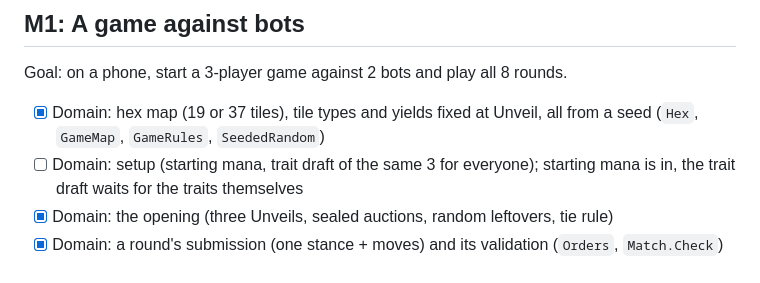
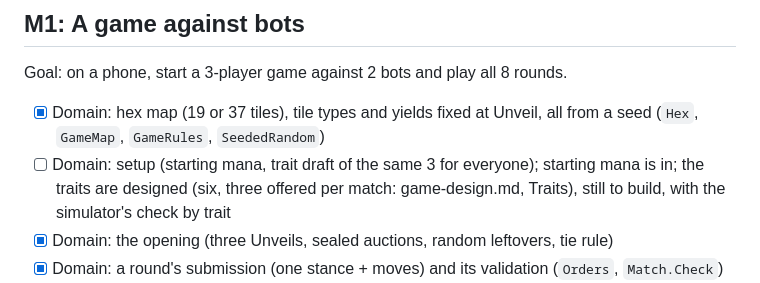
Before and after one commit to bisforboman/Spellbound, a Markdown page: docs/roadmap.md, the part around the change. Rendered like a GitHub page.

```diff
--- a/docs/roadmap.md
+++ b/docs/roadmap.md
@@ -31,8 +31,8 @@ Goal: on a phone, start a 3-player game against 2 bots and play all 8 rounds.
 
 - [x] Domain: hex map (19 or 37 tiles), tile types and yields fixed at Unveil, all from a seed (`Hex`, `GameMap`,
   `GameRules`, `SeededRandom`)
-- [ ] Domain: setup (starting mana, trait draft of the same 3 for everyone); starting mana is in, the trait draft waits
-  for the traits themselves
+- [ ] Domain: setup (starting mana, trait draft of the same 3 for everyone); starting mana is in; the traits are
+  designed (six, three offered per match: game-design.md, Traits), still to build, with the simulator's check by trait
 - [x] Domain: the opening (three Unveils, sealed auctions, random leftovers, tie rule)
 - [x] Domain: a round's submission (one stance + moves) and its validation (`Orders`, `Match.Check`)
 - [x] Domain: resolution: income, upkeep, moves, Attune (price and clashes), Summon, attacks and battles
```
Also changed, not shown: docs/discussions/traits.md (added, +64 -0 lines), docs/game-design.md (+16 -3 lines).
